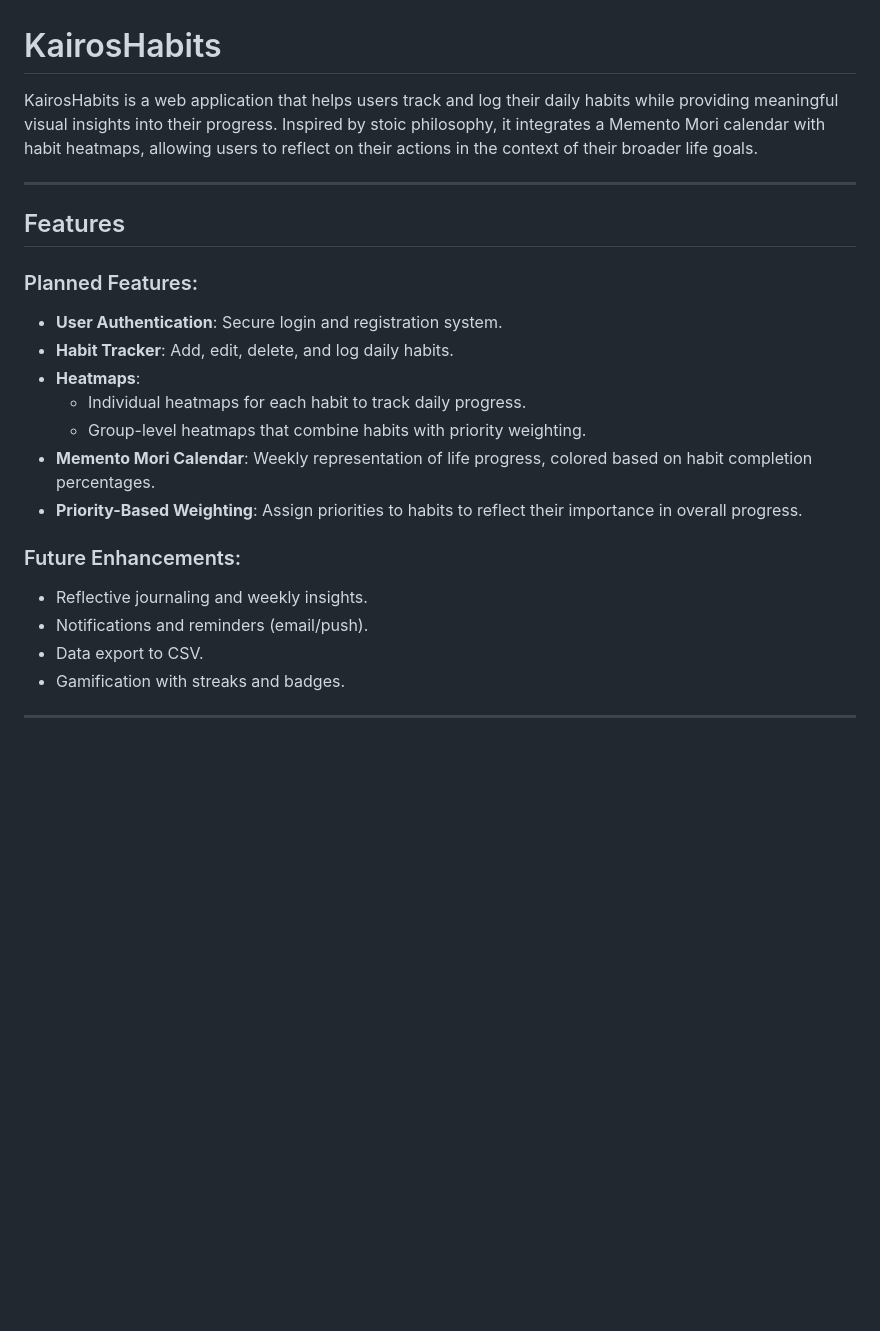
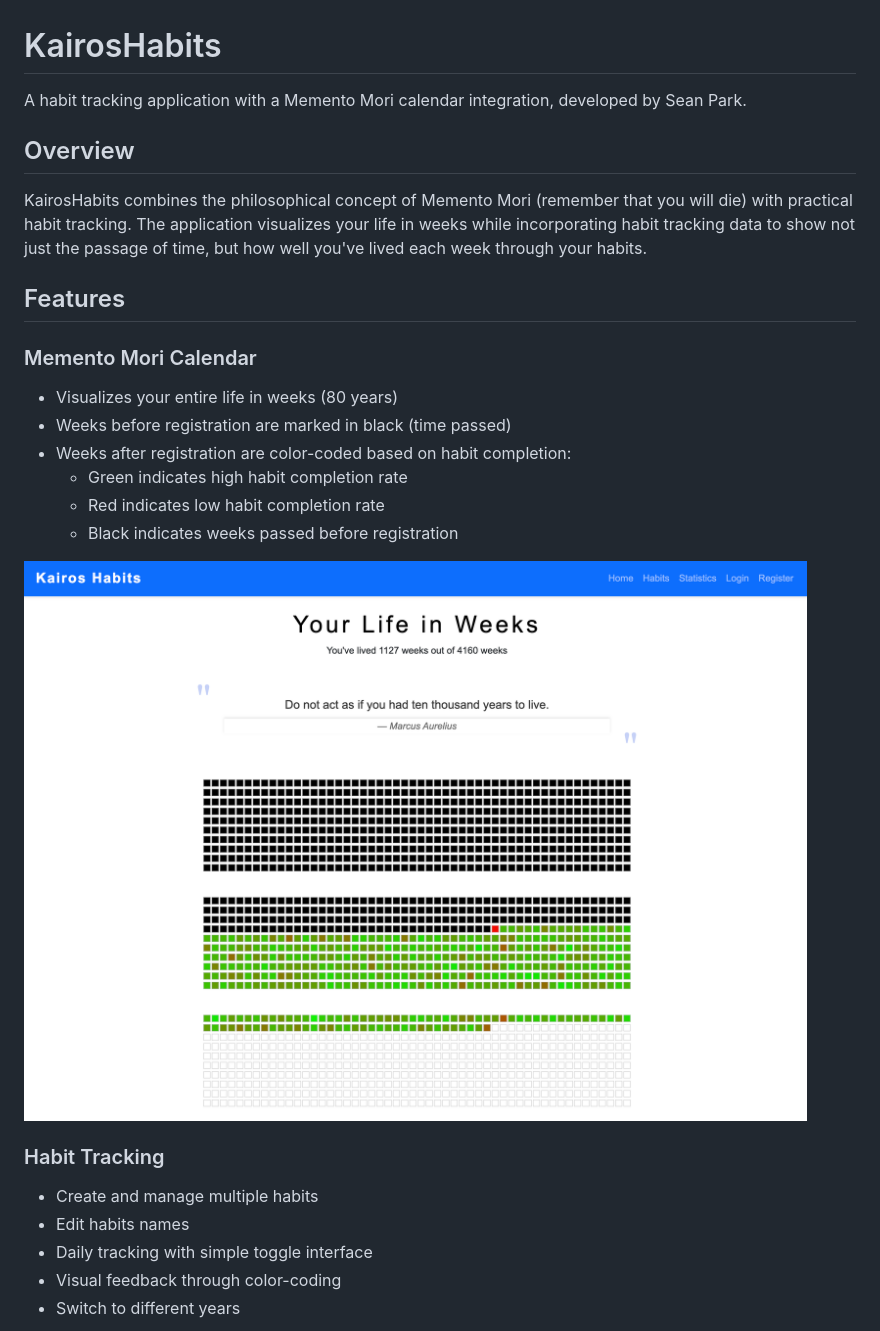
Before and after one commit to spxrq/KairosHabits, a Markdown page: README.md, the part around the change printed below. GitHub-like rendering; pictures changed too: docs/calendar.png (added); blank space fills up the shorter version.

Commit message:
New README, ASSESSMENT, and REVIEW files added.

```diff
--- a/README.md
+++ b/README.md
@@ -1,25 +1,27 @@
 # KairosHabits
 
-KairosHabits is a web application that helps users track and log their daily habits while providing meaningful visual insights into their progress. Inspired by stoic philosophy, it integrates a Memento Mori calendar with habit heatmaps, allowing users to reflect on their actions in the context of their broader life goals.
+A habit tracking application with a Memento Mori calendar integration, developed by Sean Park.
 
----
+## Overview
+
+KairosHabits combines the philosophical concept of Memento Mori (remember that you will die) with practical habit tracking. The application visualizes your life in weeks while incorporating habit tracking data to show not just the passage of time, but how well you've lived each week through your habits.
 
 ## Features
 
-### Planned Features:
-- **User Authentication**: Secure login and registration system.
-- **Habit Tracker**: Add, edit, delete, and log daily habits.
-- **Heatmaps**:
-  - Individual heatmaps for each habit to track daily progress.
-  - Group-level heatmaps that combine habits with priority weighting.
-- **Memento Mori Calendar**: Weekly representation of life progress, colored based on habit completion percentages.
-- **Priority-Based Weighting**: Assign priorities to habits to reflect their importance in overall progress.
+### Memento Mori Calendar
+- Visualizes your entire life in weeks (80 years)
+- Weeks before registration are marked in black (time passed)
+- Weeks after registration are color-coded based on habit completion:
+  - Green indicates high habit completion rate
+  - Red indicates low habit completion rate
+  - Black indicates weeks passed before registration
 
-### Future Enhancements:
-- Reflective journaling and weekly insights.
-- Notifications and reminders (email/push).
-- Data export to CSV.
-- Gamification with streaks and badges.
+![Memento Mori Calendar](docs/calendar.png)
 
----
+### Habit Tracking
+- Create and manage multiple habits
+- Edit habits names
+- Daily tracking with simple toggle interface
+- Visual feedback through color-coding
+- Switch to different years
 
```
Also changed, not shown: other parts of README.md (+97 -8 lines), ASSESSMENT.md (added, +113 -0 lines), REVIEW.md (added, +97 -0 lines), docs/habits.png (added), docs/statistics.png (added).
